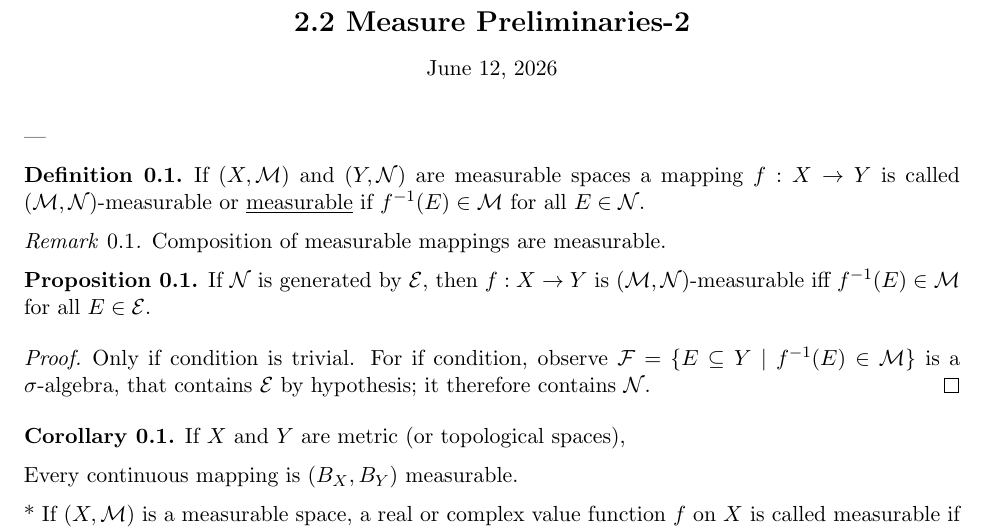
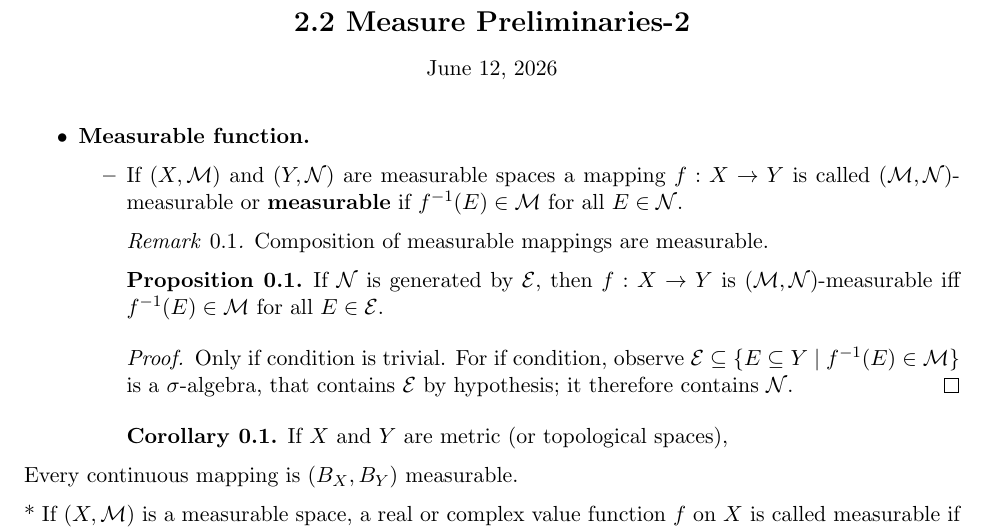
Before and after one commit to mayank-wangikar/my-notes, a LaTeX document (latex/2.2 Measure Preliminaries-2 - ltx.tex): part of the page, cut so that both start at the same text. Compiled offline with pdfLaTeX.

Commit message:
Add 2.2 Measure Preliminaries-2 - ltx

```diff
--- a/latex/2.2 Measure Preliminaries-2 - ltx.tex
+++ b/latex/2.2 Measure Preliminaries-2 - ltx.tex
@@ -26,32 +26,34 @@
 
 
 % --- Page 1 ---
----
+\begin{itemize}
+\item \textbf{Measurable function.}
 
-\begin{definition}
-If $(X, \mathcal{M})$ and $(Y, \mathcal{N})$ are measurable spaces a mapping $f: X \rightarrow Y$ is called $(\mathcal{M}, \mathcal{N})$-measurable or \underline{measurable} if $f^{-1}(E) \in \mathcal{M}$ for all $E \in \mathcal{N}$.
-\end{definition}
+  \begin{itemize}
+  \item If $(X, \mathcal{M})$ and $(Y, \mathcal{N})$ are measurable spaces a mapping $f: X \rightarrow Y$ is called $(\mathcal{M}, \mathcal{N})$-measurable or \textbf{measurable} if $f^{-1}(E) \in \mathcal{M}$ for all $E \in \mathcal{N}$.
 
   \begin{remark}
     Composition of measurable mappings are measurable.
   \end{remark}
 
   \begin{proposition}
-\label{prop:measurable_mapping}
+    \label{prop:measurable_generated}
     If $\mathcal{N}$ is generated by $\mathcal{E}$, then $f: X \rightarrow Y$ is $(\mathcal{M}, \mathcal{N})$-measurable iff $f^{-1}(E) \in \mathcal{M}$ for all $E \in \mathcal{E}$.
   \end{proposition}
 
   \begin{proof}
-Only if condition is trivial. For if condition, observe $\mathcal{F} = \{E \subseteq Y \mid f^{-1}(E) \in \mathcal{M}\}$ is a $\sigma$-algebra, that contains $\mathcal{E}$ by hypothesis; it therefore contains $\mathcal{N}$.
+    Only if condition is trivial. For if condition, observe $\mathcal{E} \subseteq \{E \subseteq Y \mid f^{-1}(E) \in \mathcal{M}\}$ is a $\sigma$-algebra, that contains $\mathcal{E}$ by hypothesis; it therefore contains $\mathcal{N}$.
   \end{proof}
 
   \begin{corollary}
     If $X$ and $Y$ are metric (or topological spaces),
   \end{corollary}
+  \end{itemize}
+\end{itemize}
 
 % --- Page 2 ---
-Every continuous mapping is \((B_X, B_Y)\) measurable.
+Every continuous mapping is $(B_X, B_Y)$ measurable.
 
-* If \((X, \mathcal{M})\) is a measurable space, a real or complex value function \(f\) on \(X\) is called measurable if \(f\) is \((\mathcal{M}, B_{\mathbb{R} \text{ or } \mathbb{C}})\) measurable.
+* If $(X, \mathcal{M})$ is a measurable space, a real or complex value function $f$ on $X$ is called measurable if $f$ is $(\mathcal{M}, B_{\mathbb{R} \text{ or } \mathbb{C}})$ measurable.
 
 \end{document}
```
Lines whose indentation alone changed are shown as unchanged.
